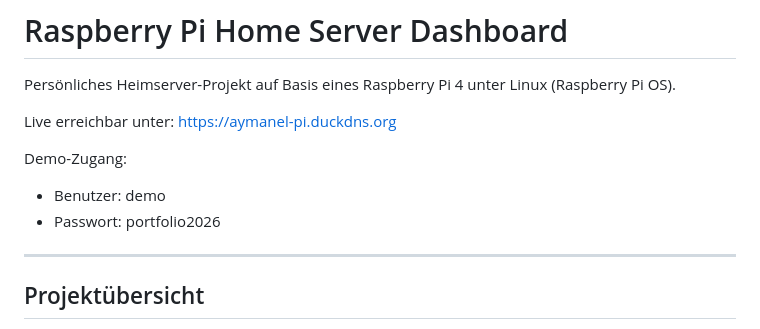
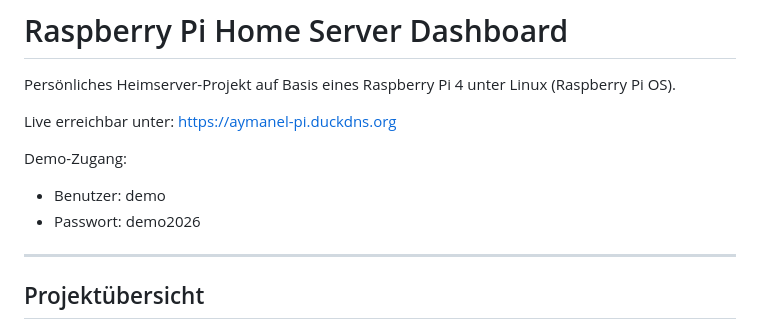
Before and after one commit to aymanltfl/pi-dashboard, a Markdown page: README.md, the part around the change. Rendered like a GitHub page.

```diff
--- a/README.md
+++ b/README.md
@@ -6,7 +6,7 @@ Live erreichbar unter: https://aymanel-pi.duckdns.org
 
 Demo-Zugang:
 - Benutzer: demo
-- Passwort: portfolio2026
+- Passwort: demo2026
 
 ---
 
```
